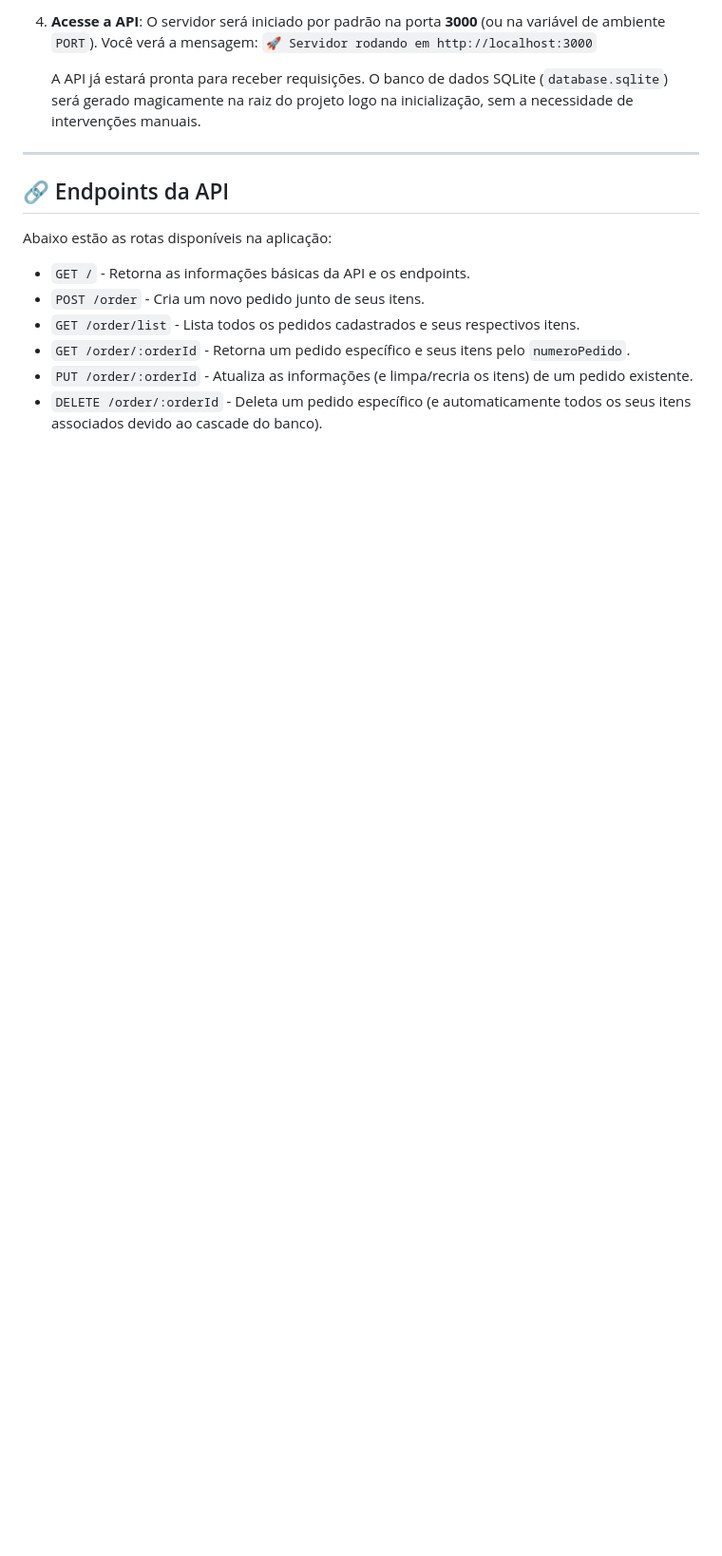
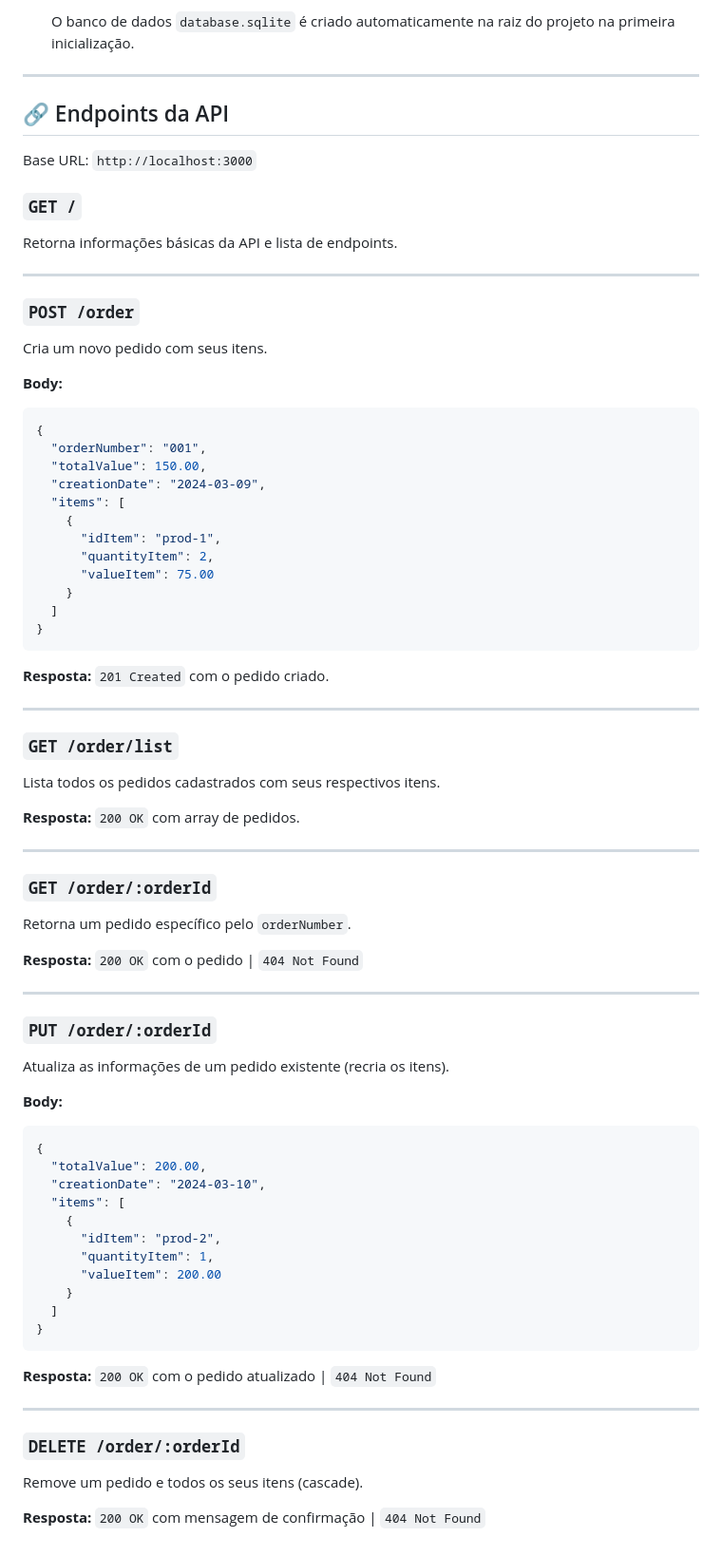
Before and after one commit to pedromunarao/desafio-api, a Markdown page: README.md, the part around one of its changes. Shown at 95% size. GitHub-like rendering; blank space fills up the shorter version.

````diff
--- a/README.md
+++ b/README.md
@@ -68,19 +64,77 @@ A estrutura de diretórios é organizada da seguinte forma:
 
-4. **Acesse a API**:
-   O servidor será iniciado por padrão na porta **3000** (ou na variável de ambiente `PORT`).
-   Você verá a mensagem: `🚀 Servidor rodando em http://localhost:3000`
-
-   A API já estará pronta para receber requisições. O banco de dados SQLite (`database.sqlite`) será gerado magicamente na raiz do projeto logo na inicialização, sem a necessidade de intervenções manuais.
+   O banco de dados `database.sqlite` é criado automaticamente na raiz do projeto na primeira inicialização.
 
 ---
 
 ## 🔗 Endpoints da API
 
-Abaixo estão as rotas disponíveis na aplicação:
+Base URL: `http://localhost:3000`
 
-- `GET /` - Retorna as informações básicas da API e os endpoints.
-- `POST /order` - Cria um novo pedido junto de seus itens.
-- `GET /order/list` - Lista todos os pedidos cadastrados e seus respectivos itens.
-- `GET /order/:orderId` - Retorna um pedido específico e seus itens pelo `numeroPedido`.
-- `PUT /order/:orderId` - Atualiza as informações (e limpa/recria os itens) de um pedido existente.
-- `DELETE /order/:orderId` - Deleta um pedido específico (e automaticamente todos os seus itens associados devido ao cascade do banco).
+### `GET /`
+Retorna informações básicas da API e lista de endpoints.
+
+---
+
+### `POST /order`
+Cria um novo pedido com seus itens.
+
+**Body:**
+```json
+{
+  "orderNumber": "001",
+  "totalValue": 150.00,
+  "creationDate": "2024-03-09",
+  "items": [
+    {
+      "idItem": "prod-1",
+      "quantityItem": 2,
+      "valueItem": 75.00
+    }
+  ]
+}
+```
+
+**Resposta:** `201 Created` com o pedido criado.
+
+---
+
+### `GET /order/list`
+Lista todos os pedidos cadastrados com seus respectivos itens.
+
+**Resposta:** `200 OK` com array de pedidos.
+
+---
+
+### `GET /order/:orderId`
+Retorna um pedido específico pelo `orderNumber`.
+
+**Resposta:** `200 OK` com o pedido | `404 Not Found`
+
+---
+
+### `PUT /order/:orderId`
+Atualiza as informações de um pedido existente (recria os itens).
+
+**Body:**
+```json
+{
+  "totalValue": 200.00,
+  "creationDate": "2024-03-10",
+  "items": [
+    {
+      "idItem": "prod-2",
+      "quantityItem": 1,
+      "valueItem": 200.00
+    }
+  ]
+}
+```
+
+**Resposta:** `200 OK` com o pedido atualizado | `404 Not Found`
+
+---
+
+### `DELETE /order/:orderId`
+Remove um pedido e todos os seus itens (cascade).
+
+**Resposta:** `200 OK` com mensagem de confirmação | `404 Not Found`
````
Also changed, not shown: other parts of README.md (+28 -32 lines).
